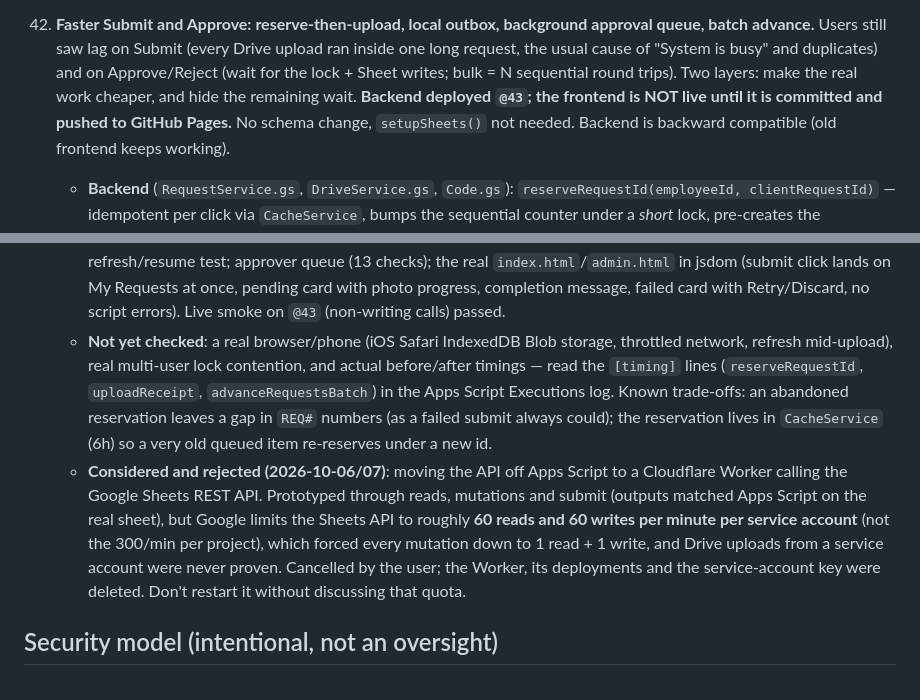
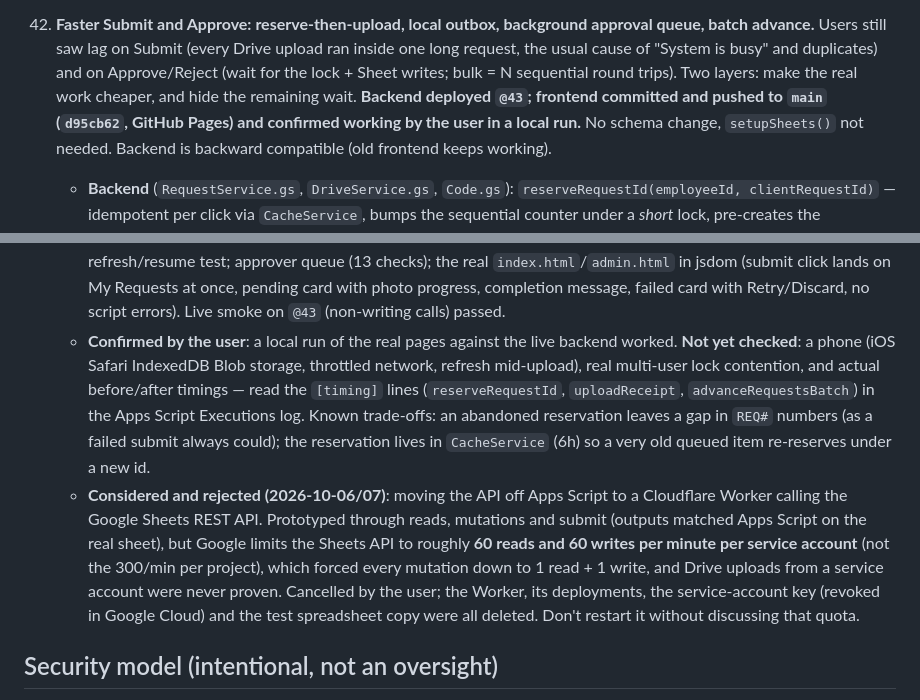
Before and after one commit to photolinepayroll/ExpensesRequest, a Markdown page: CLAUDE.md, 2 parts joined by grey strips. Rendered like a GitHub page.

```diff
--- a/CLAUDE.md
+++ b/CLAUDE.md
@@ -1023,8 +1023,8 @@ cache patching) is fully deployed; see `resume.md` for the full narrative histor
 42. **Faster Submit and Approve: reserve-then-upload, local outbox, background approval queue, batch advance.**
     Users still saw lag on Submit (every Drive upload ran inside one long request, the usual cause of "System
     is busy" and duplicates) and on Approve/Reject (wait for the lock + Sheet writes; bulk = N sequential round
-    trips). Two layers: make the real work cheaper, and hide the remaining wait. **Backend deployed `@43`; the
-    frontend is NOT live until it is committed and pushed to GitHub Pages.** No schema change, `setupSheets()`
+    trips). Two layers: make the real work cheaper, and hide the remaining wait. **Backend deployed `@43`; frontend
+    committed and pushed to `main` (`d95cb62`, GitHub Pages) and confirmed working by the user in a local run.** No schema change, `setupSheets()`
     not needed. Backend is backward compatible (old frontend keeps working).
     - **Backend** (`RequestService.gs`, `DriveService.gs`, `Code.gs`): `reserveRequestId(employeeId,
       clientRequestId)` — idempotent per click via `CacheService`, bumps the sequential counter under a *short*
@@ -1069,8 +1069,9 @@ cache patching) is fully deployed; see `resume.md` for the full narrative histor
       `index.html`/`admin.html` in jsdom (submit click lands on My Requests at once, pending card with photo
       progress, completion message, failed card with Retry/Discard, no script errors). Live smoke on `@43`
       (non-writing calls) passed.
-    - **Not yet checked**: a real browser/phone (iOS Safari IndexedDB Blob storage, throttled network, refresh
-      mid-upload), real multi-user lock contention, and actual before/after timings — read the `[timing]` lines
+    - **Confirmed by the user**: a local run of the real pages against the live backend worked. **Not yet
+      checked**: a phone (iOS Safari IndexedDB Blob storage, throttled network, refresh mid-upload), real
+      multi-user lock contention, and actual before/after timings — read the `[timing]` lines
       (`reserveRequestId`, `uploadReceipt`, `advanceRequestsBatch`) in the Apps Script Executions log.
       Known trade-offs: an abandoned reservation leaves a gap in `REQ#` numbers (as a failed submit always could);
       the reservation lives in `CacheService` (6h) so a very old queued item re-reserves under a new id.
@@ -1079,7 +1080,8 @@ cache patching) is fully deployed; see `resume.md` for the full narrative histor
       the real sheet), but Google limits the Sheets API to roughly **60 reads and 60 writes per minute per
       service account** (not the 300/min per project), which forced every mutation down to 1 read + 1 write,
       and Drive uploads from a service account were never proven. Cancelled by the user; the Worker, its
-      deployments and the service-account key were deleted. Don't restart it without discussing that quota.
+      deployments, the service-account key (revoked in Google Cloud) and the test spreadsheet copy were all
+      deleted. Don't restart it without discussing that quota.
 
 ## Security model (intentional, not an oversight)
 
```
Also changed, not shown: resume.md (+10 -6 lines).
